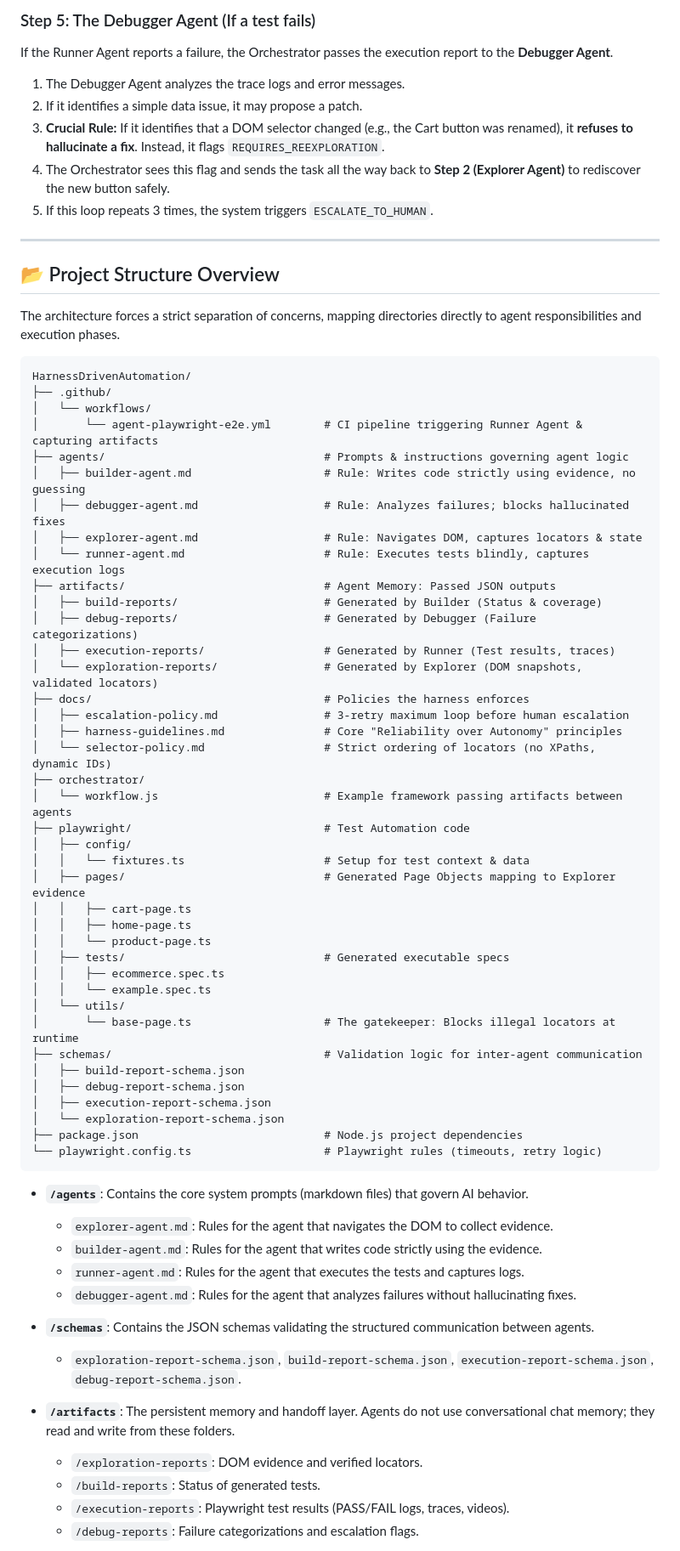
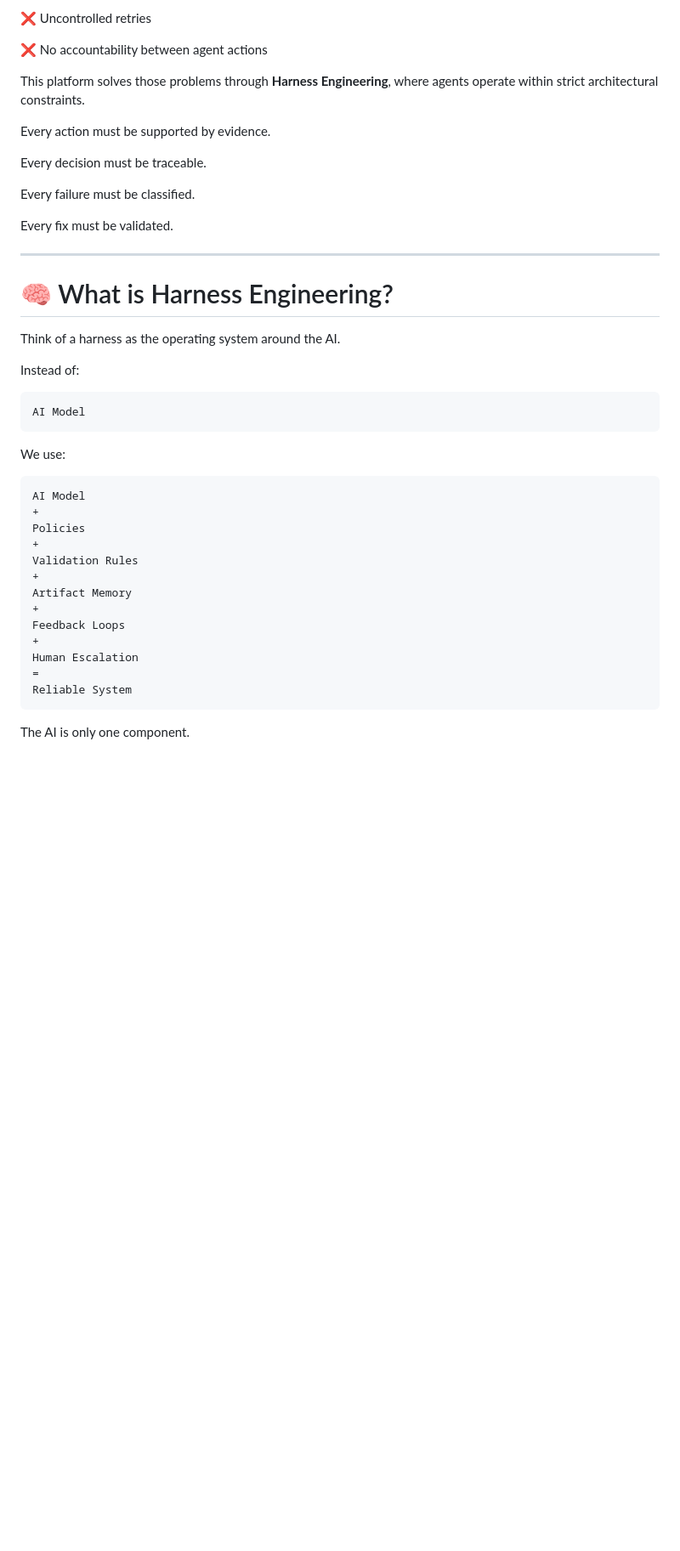
Before and after one commit to mvsaran/Agent-Driven-E2E-Testing-Platform, a Markdown page: README.md, the part around one of its changes. Shown at 85% size. GitHub-like rendering; blank space fills up the shorter version.

Commit message:
Revise README for clarity and structure improvements
Updated README to enhance clarity and structure, added badges, and improved sections on core principles and agent workflows.

````diff
--- a/README.md
+++ b/README.md
@@ -67,72 +42,47 @@ The Orchestrator triggers the **Runner Agent** (effectively executing `npx playw
 
-### Step 5: The Debugger Agent (If a test fails)
-If the Runner Agent reports a failure, the Orchestrator passes the execution report to the **Debugger Agent**.
-1. The Debugger Agent analyzes the trace logs and error messages.
-2. If it identifies a simple data issue, it may propose a patch.
-3. **Crucial Rule:** If it identifies that a DOM selector changed (e.g., the Cart button was renamed), it **refuses to hallucinate a fix**. Instead, it flags `REQUIRES_REEXPLORATION`.
-4. The Orchestrator sees this flag and sends the task all the way back to **Step 2 (Explorer Agent)** to rediscover the new button safely.
-5. If this loop repeats 3 times, the system triggers `ESCALATE_TO_HUMAN`.
+❌ Uncontrolled retries
+
+❌ No accountability between agent actions
+
+This platform solves those problems through **Harness Engineering**, where agents operate within strict architectural constraints.
+
+Every action must be supported by evidence.
+
+Every decision must be traceable.
+
+Every failure must be classified.
+
+Every fix must be validated.
 
 ---
 
-## 📂 Project Structure Overview
+# 🧠 What is Harness Engineering?
 
-The architecture forces a strict separation of concerns, mapping directories directly to agent responsibilities and execution phases.
+Think of a harness as the operating system around the AI.
+
+Instead of:
 
 ```text
-HarnessDrivenAutomation/
-├── .github/
-│   └── workflows/
-│       └── agent-playwright-e2e.yml        # CI pipeline triggering Runner Agent & capturing artifacts
-├── agents/                                 # Prompts & instructions governing agent logic
-│   ├── builder-agent.md                    # Rule: Writes code strictly using evidence, no guessing
-│   ├── debugger-agent.md                   # Rule: Analyzes failures; blocks hallucinated fixes
-│   ├── explorer-agent.md                   # Rule: Navigates DOM, captures locators & state
-│   └── runner-agent.md                     # Rule: Executes tests blindly, captures execution logs
-├── artifacts/                              # Agent Memory: Passed JSON outputs
-│   ├── build-reports/                      # Generated by Builder (Status & coverage)
-│   ├── debug-reports/                      # Generated by Debugger (Failure categorizations)
-│   ├── execution-reports/                  # Generated by Runner (Test results, traces)
-│   └── exploration-reports/                # Generated by Explorer (DOM snapshots, validated locators)
-├── docs/                                   # Policies the harness enforces
-│   ├── escalation-policy.md                # 3-retry maximum loop before human escalation
-│   ├── harness-guidelines.md               # Core "Reliability over Autonomy" principles
-│   └── selector-policy.md                  # Strict ordering of locators (no XPaths, dynamic IDs)
-├── orchestrator/
-│   └── workflow.js                         # Example framework passing artifacts between agents
-├── playwright/                             # Test Automation code
-│   ├── config/
-│   │   └── fixtures.ts                     # Setup for test context & data
-│   ├── pages/                              # Generated Page Objects mapping to Explorer evidence
-│   │   ├── cart-page.ts
-│   │   ├── home-page.ts
-│   │   └── product-page.ts
-│   ├── tests/                              # Generated executable specs
-│   │   ├── ecommerce.spec.ts
-│   │   └── example.spec.ts
-│   └── utils/
-│       └── base-page.ts                    # The gatekeeper: Blocks illegal locators at runtime
-├── schemas/                                # Validation logic for inter-agent communication
-│   ├── build-report-schema.json
-│   ├── debug-report-schema.json
-│   ├── execution-report-schema.json
-│   └── exploration-report-schema.json
-├── package.json                            # Node.js project dependencies
-└── playwright.config.ts                    # Playwright rules (timeouts, retry logic)
+AI Model
 ```
 
-- **`/agents`**: Contains the core system prompts (markdown files) that govern AI behavior.
-  - `explorer-agent.md`: Rules for the agent that navigates the DOM to collect evidence.
-  - `builder-agent.md`: Rules for the agent that writes code strictly using the evidence.
-  - `runner-agent.md`: Rules for the agent that executes the tests and captures logs.
-  - `debugger-agent.md`: Rules for the agent that analyzes failures without hallucinating fixes.
+We use:
 
-- **`/schemas`**: Contains the JSON schemas validating the structured communication between agents.
-  - `exploration-report-schema.json`, `build-report-schema.json`, `execution-report-schema.json`, `debug-report-schema.json`.
+```text
+AI Model
++
+Policies
++
+Validation Rules
++
+Artifact Memory
++
+Feedback Loops
++
+Human Escalation
+=
+Reliable System
+```
 
-- **`/artifacts`**: The persistent memory and handoff layer. Agents do not use conversational chat memory; they read and write from these folders.
-  - `/exploration-reports`: DOM evidence and verified locators.
-  - `/build-reports`: Status of generated tests.
-  - `/execution-reports`: Playwright test results (PASS/FAIL logs, traces, videos).
-  - `/debug-reports`: Failure categorizations and escalation flags.
+The AI is only one component.
 
````
Also changed, not shown: other parts of README.md (+220 -81 lines).
